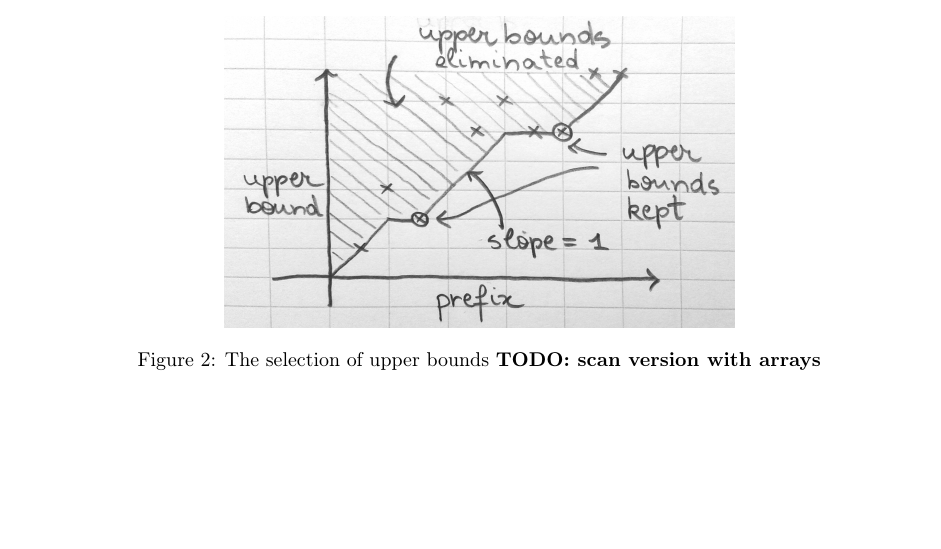
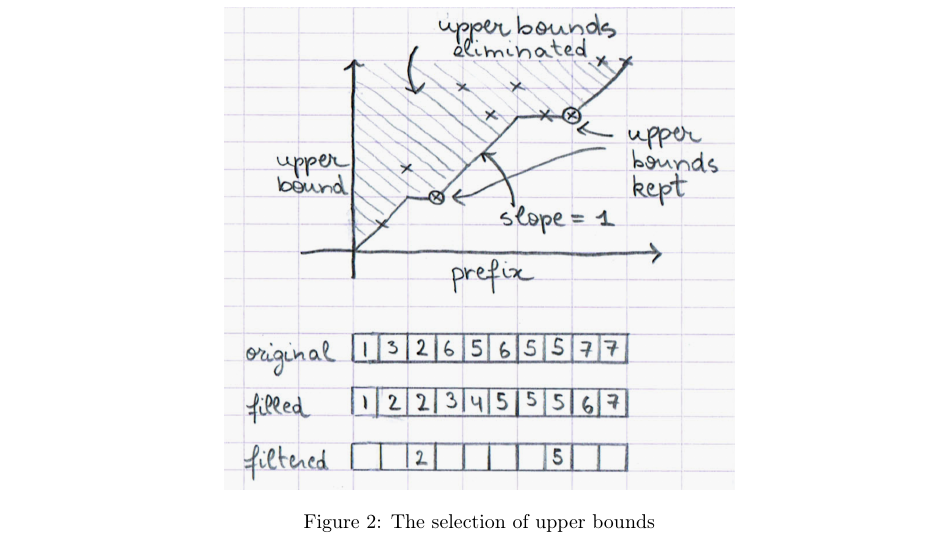
Before and after one commit to vlecomte/prefixcc-tech-report, a LaTeX paper (report.tex): part of page 4 of 7 before the commit and part of page 5 of 7 after it, cut so that both start at the same text, the shorter picture padded with empty space. Compiled offline with pdfLaTeX.

Commit message:
Added arrays in the lower/upper bound selection figures

```diff
--- a/report.tex
+++ b/report.tex
@@ -149,10 +149,10 @@ The situation is similar for upper bounds:
 
 The visual extension works in a similar way, as shown in figure~\ref{fig:upper-bounds}.
 
-\begin{figure}[h!]
+\begin{figure}
     \centering
     \includegraphics[width=0.6\textwidth]{img/upper-bounds}
-    \caption{The selection of upper bounds \textbf{TODO: scan version with arrays}}
+    \caption{The selection of upper bounds}
     \label{fig:upper-bounds}
 \end{figure}
 
```
Also changed, not shown: img/lower-bounds.png, img/upper-bounds.png, report.tex (4 more changed lines), 2 other files.
